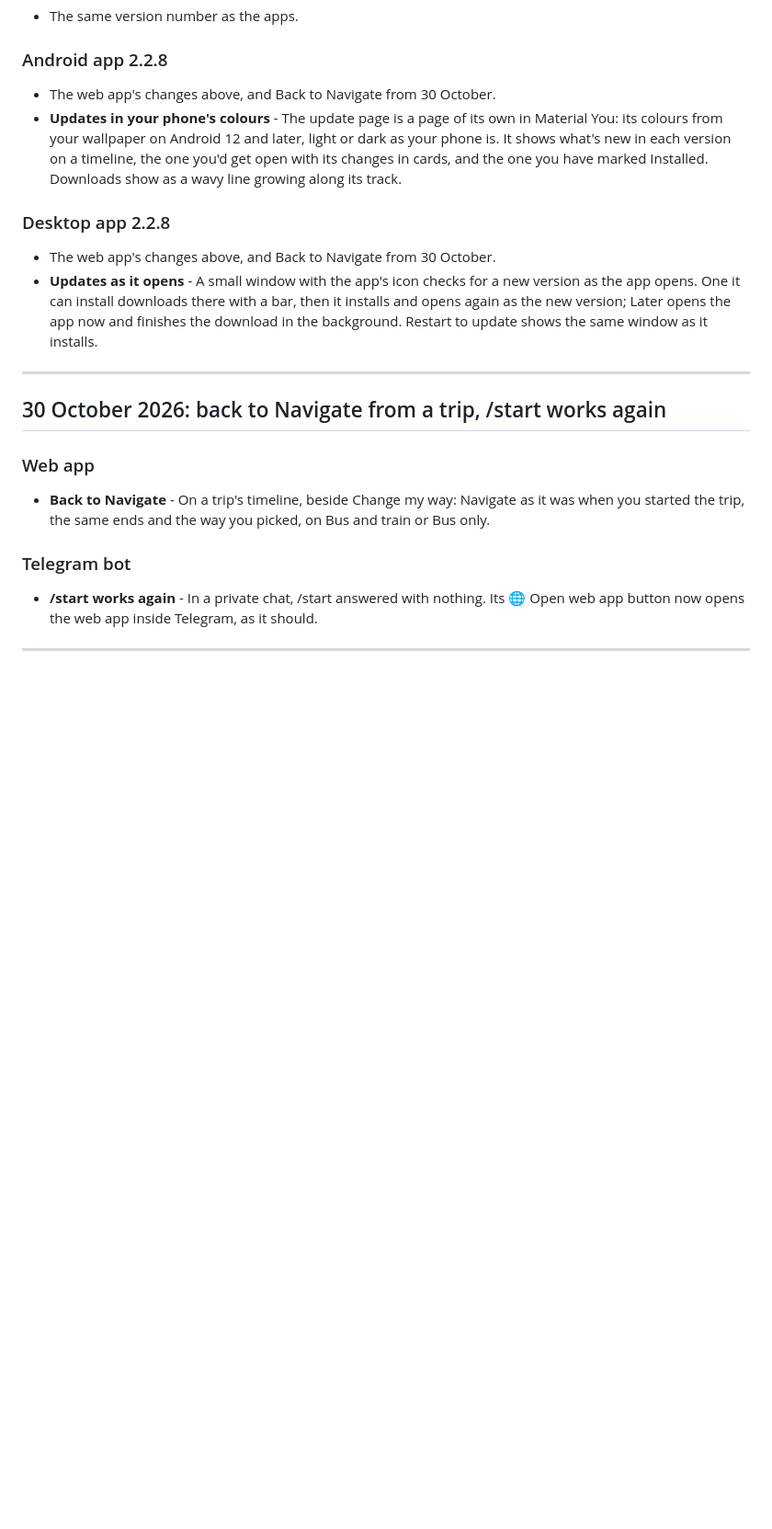
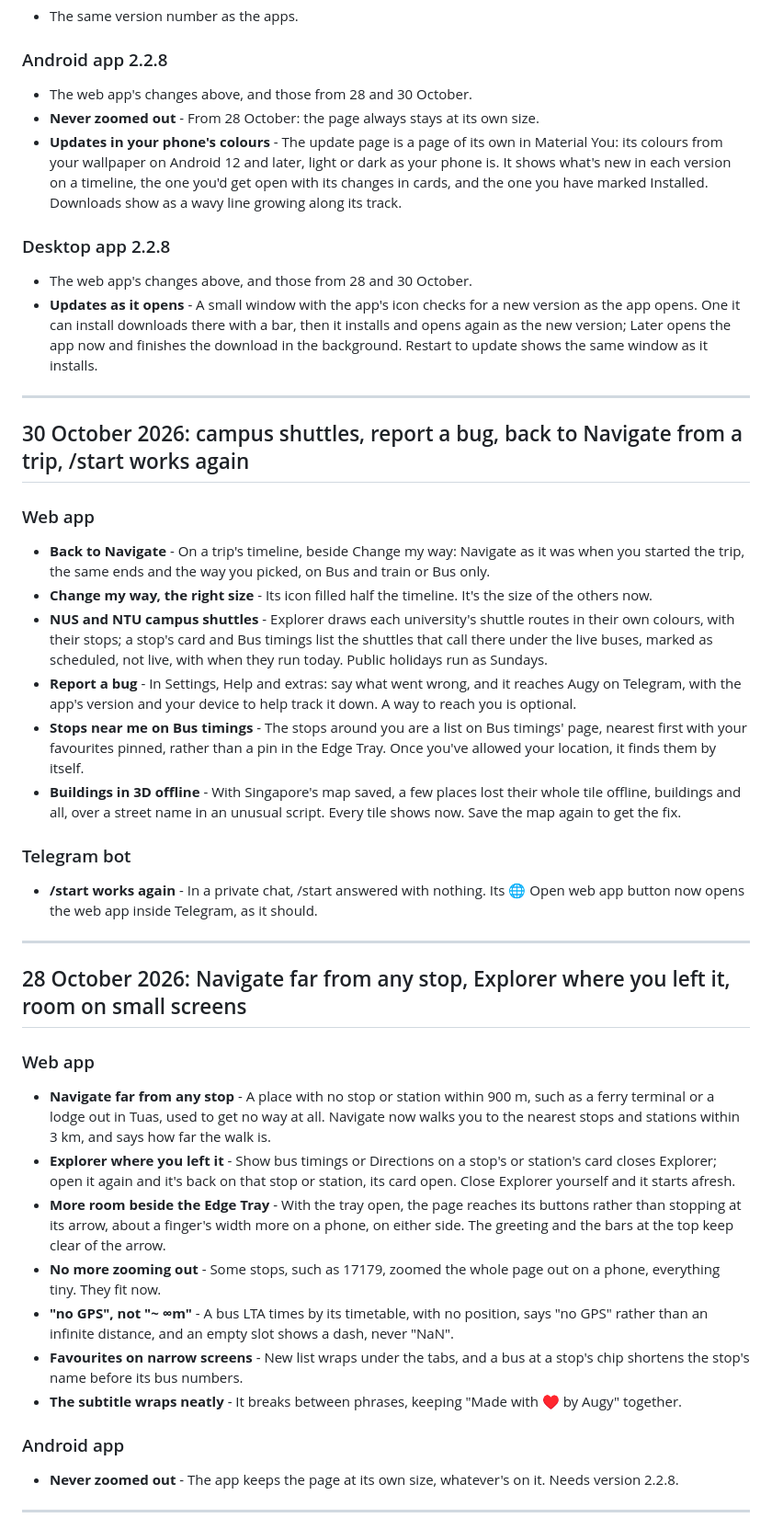
Before and after one commit to augy-studios/sgbus-timings, a Markdown page: main-site/PATCHNOTES.md, the part around the change. Shown at 92% size. Rendered like a GitHub page; blank space fills up the shorter version.

Commit message:
Patch notes for help desk #11 and #13
- 28 October: Navigate far from stops, Explorer return, layout fixes
- 30 October: campus shuttles, Report a bug, Stops near me, offline tiles

```diff
--- a/main-site/PATCHNOTES.md
+++ b/main-site/PATCHNOTES.md
@@ -25,25 +25,49 @@ Newest first. Each update covers the web app and the Telegram bot.
 
 ### Android app 2.2.8
 
-- The web app's changes above, and Back to Navigate from 30 October.
+- The web app's changes above, and those from 28 and 30 October.
+- **Never zoomed out** - From 28 October: the page always stays at its own size.
 - **Updates in your phone's colours** - The update page is a page of its own in Material You: its colours from your wallpaper on Android 12 and later, light or dark as your phone is. It shows what's new in each version on a timeline, the one you'd get open with its changes in cards, and the one you have marked Installed. Downloads show as a wavy line growing along its track.
 
 ### Desktop app 2.2.8
 
-- The web app's changes above, and Back to Navigate from 30 October.
+- The web app's changes above, and those from 28 and 30 October.
 - **Updates as it opens** - A small window with the app's icon checks for a new version as the app opens. One it can install downloads there with a bar, then it installs and opens again as the new version; Later opens the app now and finishes the download in the background. Restart to update shows the same window as it installs.
 
 ---
 
-## 30 October 2026: back to Navigate from a trip, /start works again
+## 30 October 2026: campus shuttles, report a bug, back to Navigate from a trip, /start works again
 
 ### Web app
 
 - **Back to Navigate** - On a trip's timeline, beside Change my way: Navigate as it was when you started the trip, the same ends and the way you picked, on Bus and train or Bus only.
+- **Change my way, the right size** - Its icon filled half the timeline. It's the size of the others now.
+- **NUS and NTU campus shuttles** - Explorer draws each university's shuttle routes in their own colours, with their stops; a stop's card and Bus timings list the shuttles that call there under the live buses, marked as scheduled, not live, with when they run today. Public holidays run as Sundays.
+- **Report a bug** - In Settings, Help and extras: say what went wrong, and it reaches Augy on Telegram, with the app's version and your device to help track it down. A way to reach you is optional.
+- **Stops near me on Bus timings** - The stops around you are a list on Bus timings' page, nearest first with your favourites pinned, rather than a pin in the Edge Tray. Once you've allowed your location, it finds them by itself.
+- **Buildings in 3D offline** - With Singapore's map saved, a few places lost their whole tile offline, buildings and all, over a street name in an unusual script. Every tile shows now. Save the map again to get the fix.
 
 ### Telegram bot
 
 - **/start works again** - In a private chat, /start answered with nothing. Its 🌐 Open web app button now opens the web app inside Telegram, as it should.
+
+---
+
+## 28 October 2026: Navigate far from any stop, Explorer where you left it, room on small screens
+
+### Web app
+
+- **Navigate far from any stop** - A place with no stop or station within 900 m, such as a ferry terminal or a lodge out in Tuas, used to get no way at all. Navigate now walks you to the nearest stops and stations within 3 km, and says how far the walk is.
+- **Explorer where you left it** - Show bus timings or Directions on a stop's or station's card closes Explorer; open it again and it's back on that stop or station, its card open. Close Explorer yourself and it starts afresh.
+- **More room beside the Edge Tray** - With the tray open, the page reaches its buttons rather than stopping at its arrow, about a finger's width more on a phone, on either side. The greeting and the bars at the top keep clear of the arrow.
+- **No more zooming out** - Some stops, such as 17179, zoomed the whole page out on a phone, everything tiny. They fit now.
+- **"no GPS", not "~ ∞m"** - A bus LTA times by its timetable, with no position, says "no GPS" rather than an infinite distance, and an empty slot shows a dash, never "NaN".
+- **Favourites on narrow screens** - New list wraps under the tabs, and a bus at a stop's chip shortens the stop's name before its bus numbers.
+- **The subtitle wraps neatly** - It breaks between phrases, keeping "Made with ♥ by Augy" together.
+
+### Android app
+
+- **Never zoomed out** - The app keeps the page at its own size, whatever's on it. Needs version 2.2.8.
 
 ---
 
```
